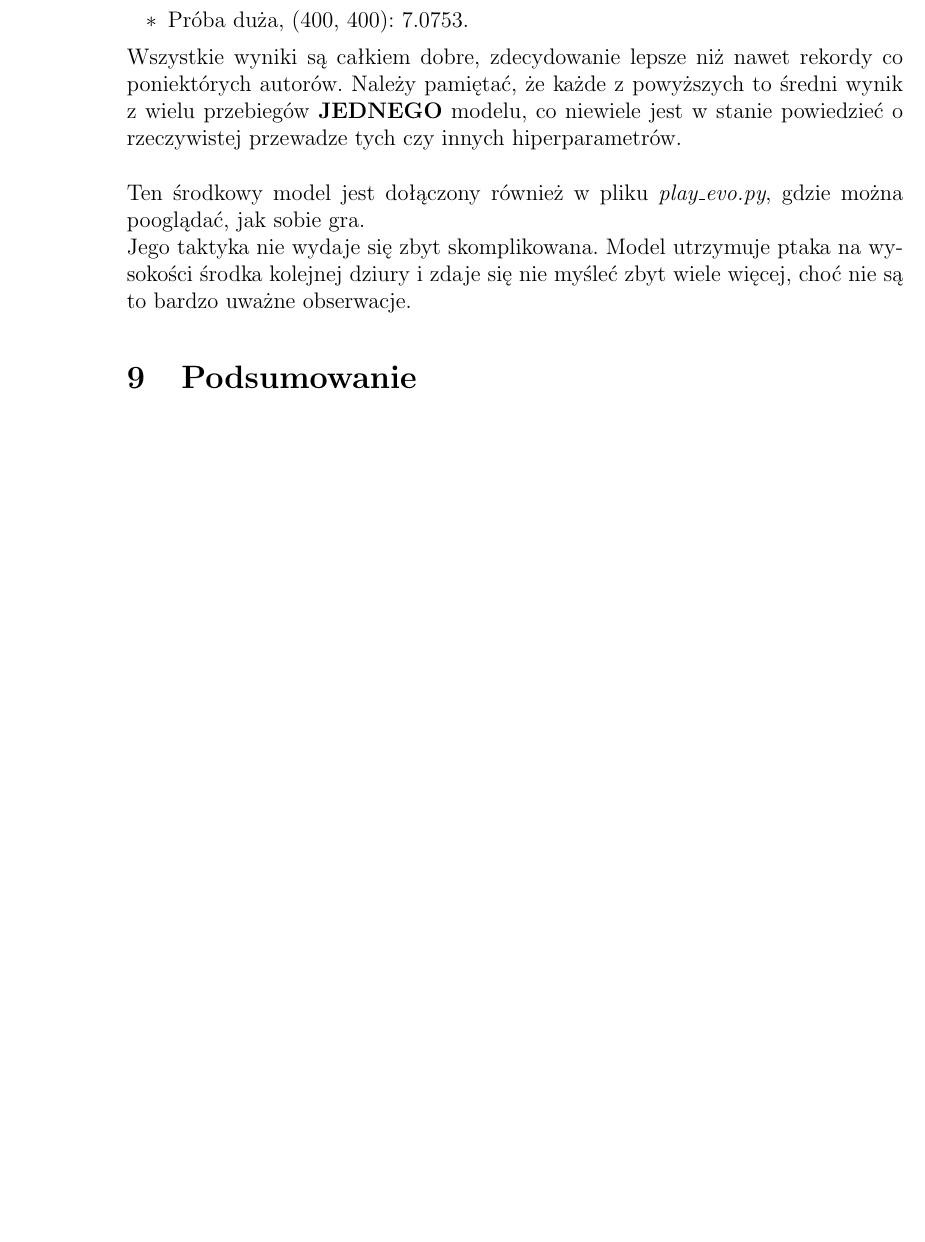
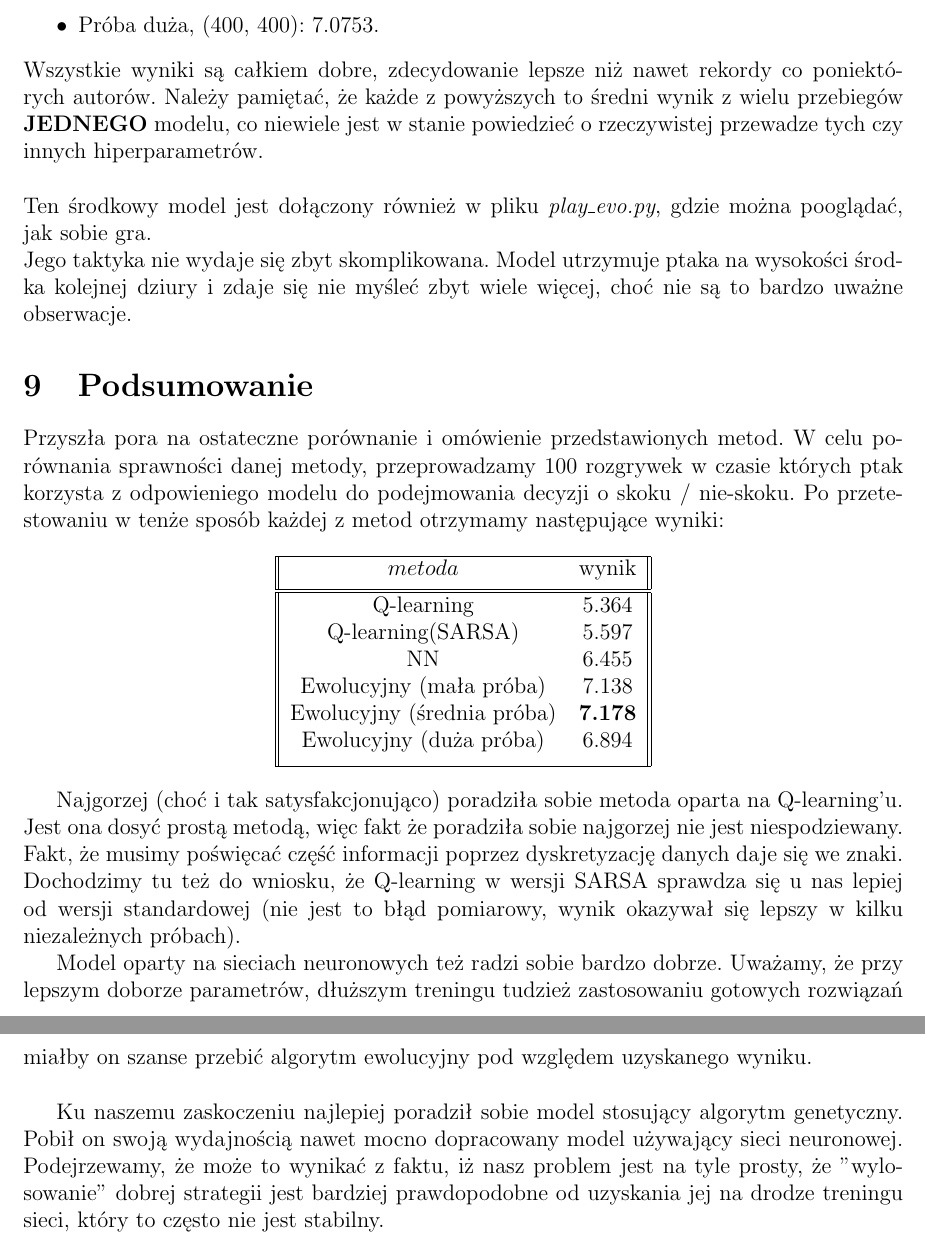
Before and after one commit to B8saur/reinforcement-learning-flappy-bird, a LaTeX document (report/project_report.tex): part of page 7 of 7 before the commit and two parts of pages 7 and 8 of 8 after it, the two joined at a grey line, cut so that both start at the same text, the shorter picture padded with empty space. Compiled offline with pdfLaTeX.

Commit message:
Final final touches

```diff
--- a/report/project_report.tex
+++ b/report/project_report.tex
@@ -166,7 +167,27 @@ Jego taktyka nie wydaje się zbyt skomplikowana. Model utrzymuje ptaka na wysoko
 
 
 \section{Podsumowanie}
+Przyszła pora na ostateczne porównanie i omówienie przedstawionych metod. W celu porównania sprawności danej metody, przeprowadzamy 100 rozgrywek w czasie których ptak korzysta z odpowieniego modelu do podejmowania decyzji o skoku / nie-skoku. Po przetestowaniu w tenże sposób każdej z metod otrzymamy następujące wyniki:
 
+	\begin{center}
+	\begin{tabular}{||c c||}
+	\hline
+	 $metoda$ & wynik \\ [0.5ex]
+	\hline\hline
+	 Q-learning & 5.364 \\
+	 Q-learning(SARSA) & 5.597 \\
+	 NN & 6.455 \\
+	 Ewolucyjny (mała próba) & 7.138 \\
+	 Ewolucyjny (średnia próba) & \textbf{7.178} \\
+	 Ewolucyjny (duża próba) & 6.894 \\ [1ex]
+	 \hline
+	\end{tabular}
+	\end{center}
 
+	Najgorzej (choć i tak satysfakcjonująco) poradziła sobie metoda oparta na Q-learning'u. Jest ona dosyć prostą metodą, więc fakt że poradziła sobie najgorzej nie jest niespodziewany. Fakt, że musimy poświęcać część informacji poprzez dyskretyzację danych daje się we znaki. \\
+	Dochodzimy tu też do wniosku, że Q-learning w wersji SARSA sprawdza się u nas lepiej od wersji standardowej (nie jest to błąd pomiarowy, wynik okazywał się lepszy w kilku niezależnych próbach).
 
+	Model oparty na sieciach neuronowych też radzi sobie bardzo dobrze. Uważamy, że przy lepszym doborze parametrów, dłuższym treningu tudzież zastosowaniu gotowych rozwiązań miałby on szanse przebić algorytm ewolucyjny pod względem uzyskanego wyniku. \\
+
+	Ku naszemu zaskoczeniu najlepiej poradził sobie model stosujący algorytm genetyczny. Pobił on swoją wydajnością nawet mocno dopracowany model używający sieci neuronowej. Podejrzewamy, że może to wynikać z faktu, iż nasz problem jest na tyle prosty, że ''wylosowanie'' dobrej strategii jest bardziej prawdopodobne od uzyskania jej na drodze treningu sieci, który to często nie jest stabilny. \\
 \end{document}
```
Also changed, not shown: report/project_report.pdf, report/project_report.tex (13 more changed lines), 4 other files.
